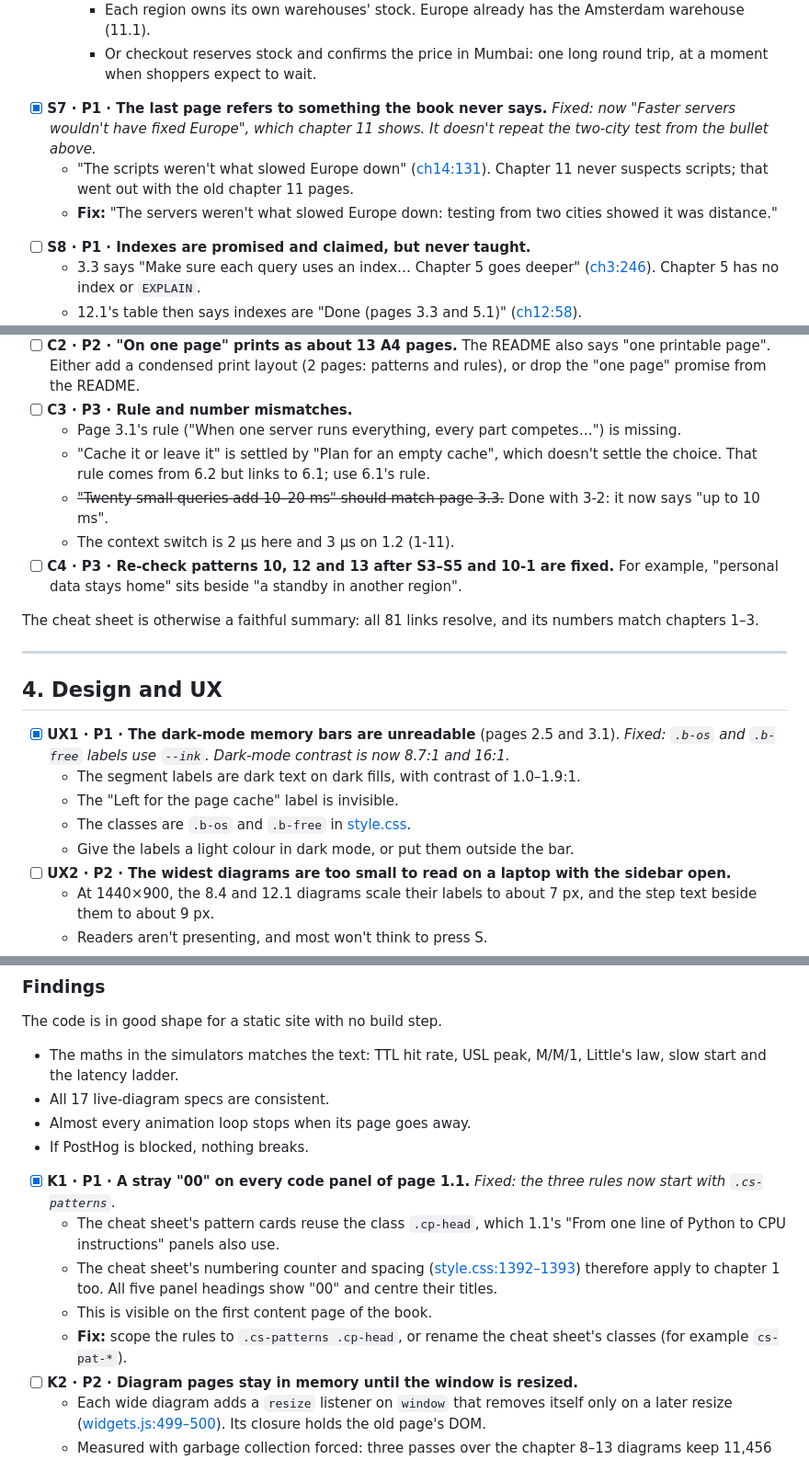
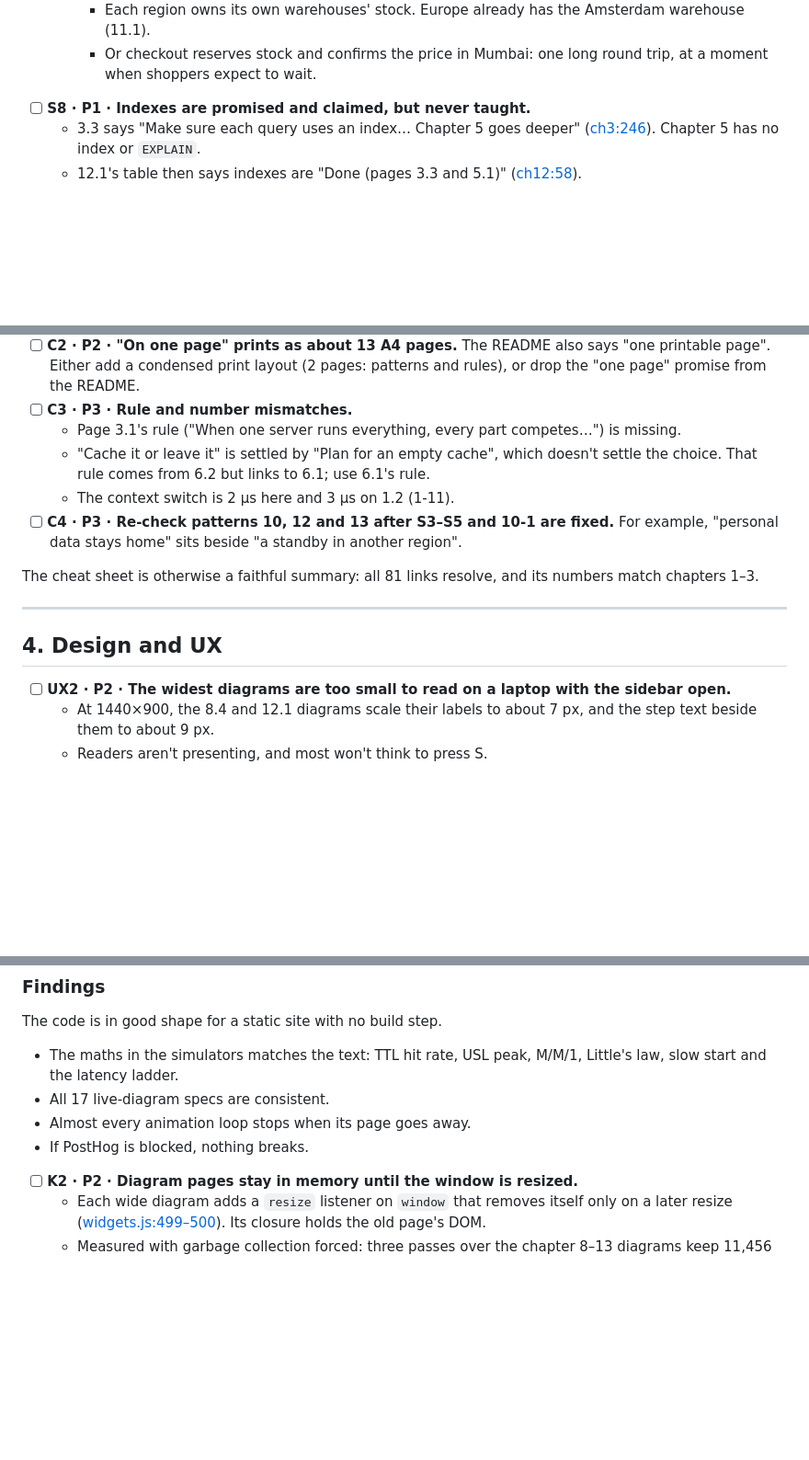
Before and after one commit to sk2111/zero-to-million, a Markdown page: IMPROVEMENTS.md, 3 parts joined by grey strips. Shown at 92% size. GitHub-like rendering; blank space fills up the shorter version.

```diff
--- a/IMPROVEMENTS.md
+++ b/IMPROVEMENTS.md
@@ -174,12 +169,6 @@ Some items change the scope of the book, so they're yours to call before anyone
     - Or checkout reserves stock and confirms the price in Mumbai: one long round trip, at a moment when shoppers
       expect to wait.
 
-<a id="s7"></a>
-- [x] **S7 · P1 · The last page refers to something the book never says.** *Fixed: now "Faster servers wouldn't
-  have fixed Europe", which chapter 11 shows. It doesn't repeat the two-city test from the bullet above.*
-  - "The scripts weren't what slowed Europe down" ([ch14:131](zero-to-million/js/ch14-count-the-cost.js#L131)).
-    Chapter 11 never suspects scripts; that went out with the old chapter 11 pages.
-  - **Fix:** "The servers weren't what slowed Europe down: testing from two cities showed it was distance."
 
 <a id="s8"></a>
 - [ ] **S8 · P1 · Indexes are promised and claimed, but never taught.**
@@ -826,7 +805,6 @@ strong ending.
   - Page 3.1's rule ("When one server runs everything, every part competes…") is missing.
   - "Cache it or leave it" is settled by "Plan for an empty cache", which doesn't settle the choice. That rule
     comes from 6.2 but links to 6.1; use 6.1's rule.
-  - ~~"Twenty small queries add 10–20 ms" should match page 3.3.~~ Done with 3-2: it now says "up to 10 ms".
   - The context switch is 2 µs here and 3 µs on 1.2 (1-11).
 - [ ] **C4 · P3 · Re-check patterns 10, 12 and 13 after S3–S5 and 10-1 are fixed.** For example, "personal data
   stays home" sits beside "a standby in another region".
@@ -837,13 +815,6 @@ The cheat sheet is otherwise a faithful summary: all 81 links resolve, and its n
 
 ## 4. Design and UX
 
-<a id="ux1"></a>
-- [x] **UX1 · P1 · The dark-mode memory bars are unreadable** (pages 2.5 and 3.1). *Fixed: `.b-os` and `.b-free`
-  labels use `--ink`. Dark-mode contrast is now 8.7:1 and 16:1.*
-  - The segment labels are dark text on dark fills, with contrast of 1.0–1.9:1.
-  - The "Left for the page cache" label is invisible.
-  - The classes are `.b-os` and `.b-free` in [style.css](zero-to-million/css/style.css).
-  - Give the labels a light colour in dark mode, or put them outside the bar.
 - [ ] **UX2 · P2 · The widest diagrams are too small to read on a laptop with the sidebar open.**
   - At 1440×900, the 8.4 and 12.1 diagrams scale their labels to about 7 px, and the step text beside them to
     about 9 px.
@@ -904,14 +875,6 @@ The code is in good shape for a static site with no build step.
 - Almost every animation loop stops when its page goes away.
 - If PostHog is blocked, nothing breaks.
 
-<a id="k1"></a>
-- [x] **K1 · P1 · A stray "00" on every code panel of page 1.1.** *Fixed: the three rules now start with `.cs-patterns`.*
-  - The cheat sheet's pattern cards reuse the class `.cp-head`, which 1.1's "From one line of Python to CPU
-    instructions" panels also use.
-  - The cheat sheet's numbering counter and spacing ([style.css:1392–1393](zero-to-million/css/style.css#L1392))
-    therefore apply to chapter 1 too. All five panel headings show "00" and centre their titles.
-  - This is visible on the first content page of the book.
-  - **Fix:** scope the rules to `.cs-patterns .cp-head`, or rename the cheat sheet's classes (for example `cs-pat-*`).
 - [ ] **K2 · P2 · Diagram pages stay in memory until the window is resized.**
   - Each wide diagram adds a `resize` listener on `window` that removes itself only on a later resize
     ([widgets.js:499–500](zero-to-million/js/widgets.js#L499)). Its closure holds the old page's DOM.
```
Also changed, not shown: other parts of IMPROVEMENTS.md (+15 -30 lines), IMPROVEMENTS-DONE.md (added, +12 -0 lines).
